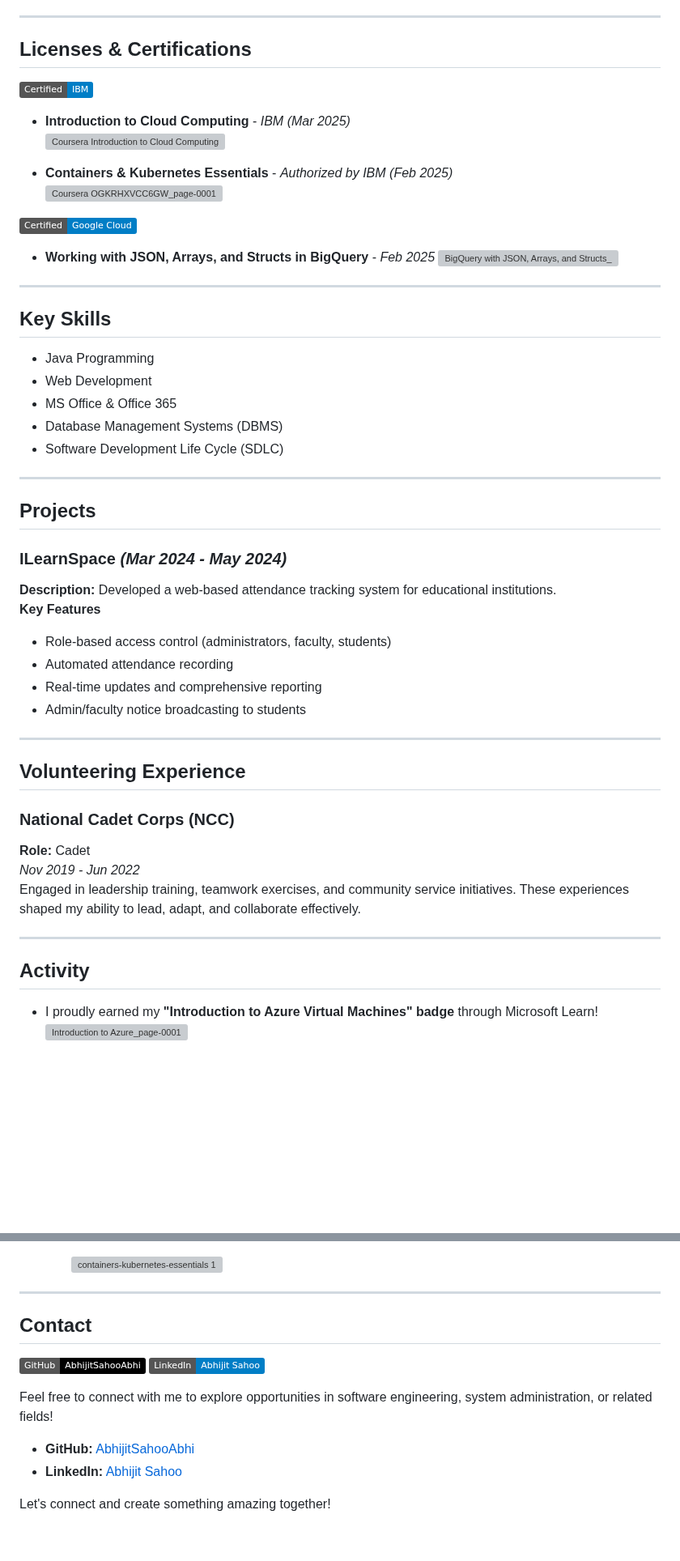
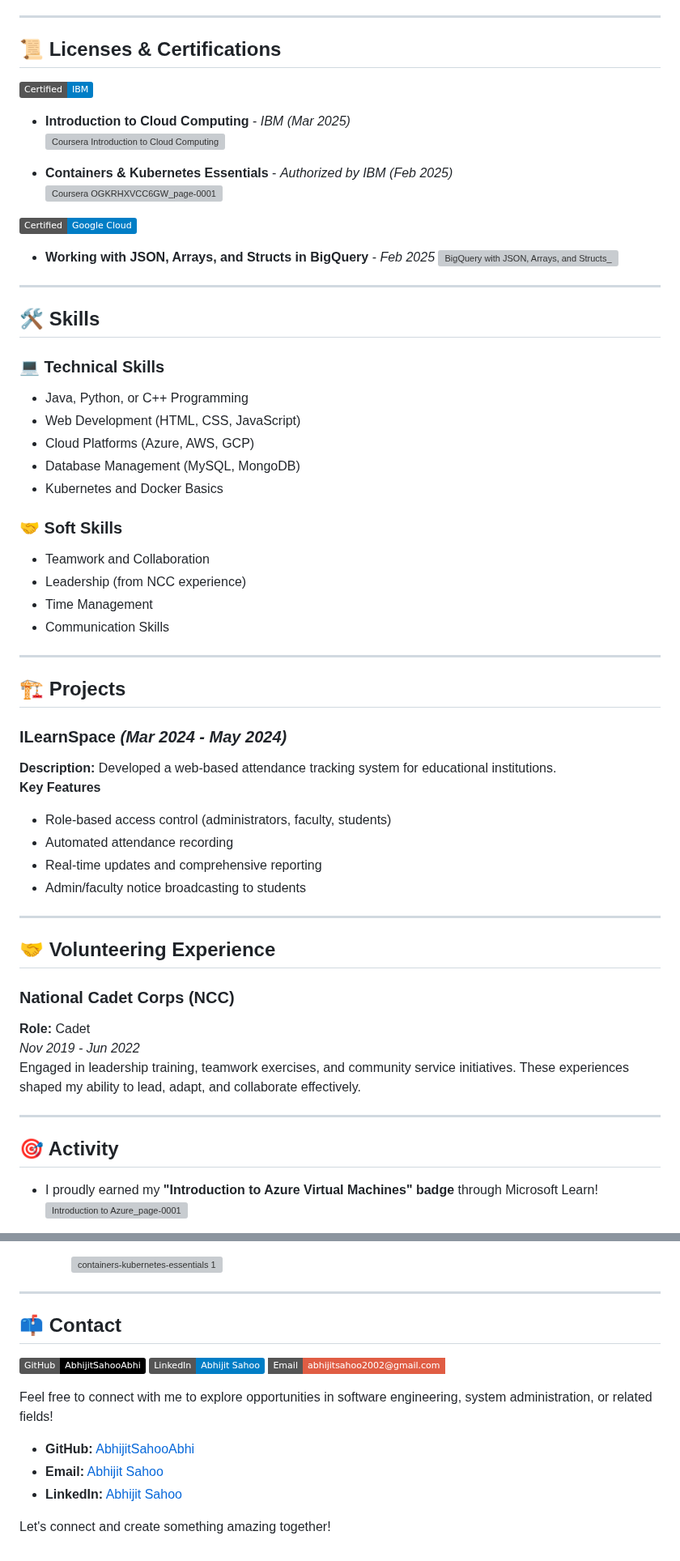
Before and after one commit to AbhijitSahooAbhi/AbhijitSahooAbhi, a Markdown page: README.md, 2 parts joined by grey strips. Shown at 81% size. GitHub-like rendering; badges without logos; blank space fills up the shorter version; grey boxes are pictures that could not be loaded.

```diff
--- a/README.md
+++ b/README.md
@@ -27,7 +27,7 @@ Focused on web development, programming, and database management.
 
 ---
 
-## **Licenses & Certifications**
+## **📜 Licenses & Certifications**
 ![IBM Certification](https://img.shields.io/badge/Certified-IBM-blue)
 - **Introduction to Cloud Computing** - *IBM (Mar 2025)*
   ![Coursera  Introduction to Cloud Computing_page-0001](https://github.com/user-attachments/assets/b0fa2485-ade7-45ed-92c3-4b94d5e872be)
@@ -43,17 +43,24 @@ Focused on web development, programming, and database management.
 
 ---
 
-## **Key Skills**
-- Java Programming
-- Web Development
-- MS Office & Office 365
-- Database Management Systems (DBMS)
-- Software Development Life Cycle (SDLC)
+## **🛠 Skills**
+### **💻 Technical Skills**
+- Java, Python, or C++ Programming
+- Web Development (HTML, CSS, JavaScript)
+- Cloud Platforms (Azure, AWS, GCP)
+- Database Management (MySQL, MongoDB)
+- Kubernetes and Docker Basics
+
+### **🤝 Soft Skills**
+- Teamwork and Collaboration
+- Leadership (from NCC experience)
+- Time Management
+- Communication Skills
 
 
 ---
 
-## **Projects**
+## **🏗️ Projects**
 ### **ILearnSpace** *(Mar 2024 - May 2024)*
 **Description:** Developed a web-based attendance tracking system for educational institutions.
 **Key Features**
@@ -64,7 +71,7 @@ Focused on web development, programming, and database management.
 
 ---
 
-## **Volunteering Experience**
+## **🤝 Volunteering Experience**
 ### **National Cadet Corps (NCC)**
 **Role:** Cadet
 *Nov 2019 - Jun 2022*
@@ -72,7 +79,7 @@ Engaged in leadership training, teamwork exercises, and community service initia
 
 ---
 
-## **Activity**
+## **🎯 Activity**
 - I proudly earned my **"Introduction to Azure Virtual Machines" badge** through Microsoft Learn!
   ![Introduction to Azure_page-0001](https://github.com/user-attachments/assets/52333e83-c6e8-4e9f-994d-3d6e74936bb3)
 
@@ -99,12 +106,14 @@ Engaged in leadership training, teamwork exercises, and community service initia
 
 ---
 
-## **Contact**
-![GitHub](https://img.shields.io/badge/GitHub-AbhijitSahooAbhi-black)  ![LinkedIn](https://img.shields.io/badge/LinkedIn-Abhijit%20Sahoo-blue)
+## **📫 Contact**
+![GitHub](https://img.shields.io/badge/GitHub-AbhijitSahooAbhi-black)  ![LinkedIn](https://img.shields.io/badge/LinkedIn-Abhijit%20Sahoo-blue) ![Email](https://img.shields.io/badge/Email-abhijitsahoo2002@gmail.com-red?style=flat-square&logo=gmail)
+
 
 Feel free to connect with me to explore opportunities in software engineering, system administration, or related fields!
 
 - **GitHub:** [AbhijitSahooAbhi](https://github.com/Abhijitsahooabhi)
+- **Email:** [Abhijit Sahoo](Abhijitsahoo2002@gmail.com)
 - **LinkedIn:** [Abhijit Sahoo](https://www.linkedin.com/in/abhijit-sahoo-abhi70303/)
 
 Let's connect and create something amazing together!
```
Also changed, not shown: other parts of README.md (+2 -2 lines).
